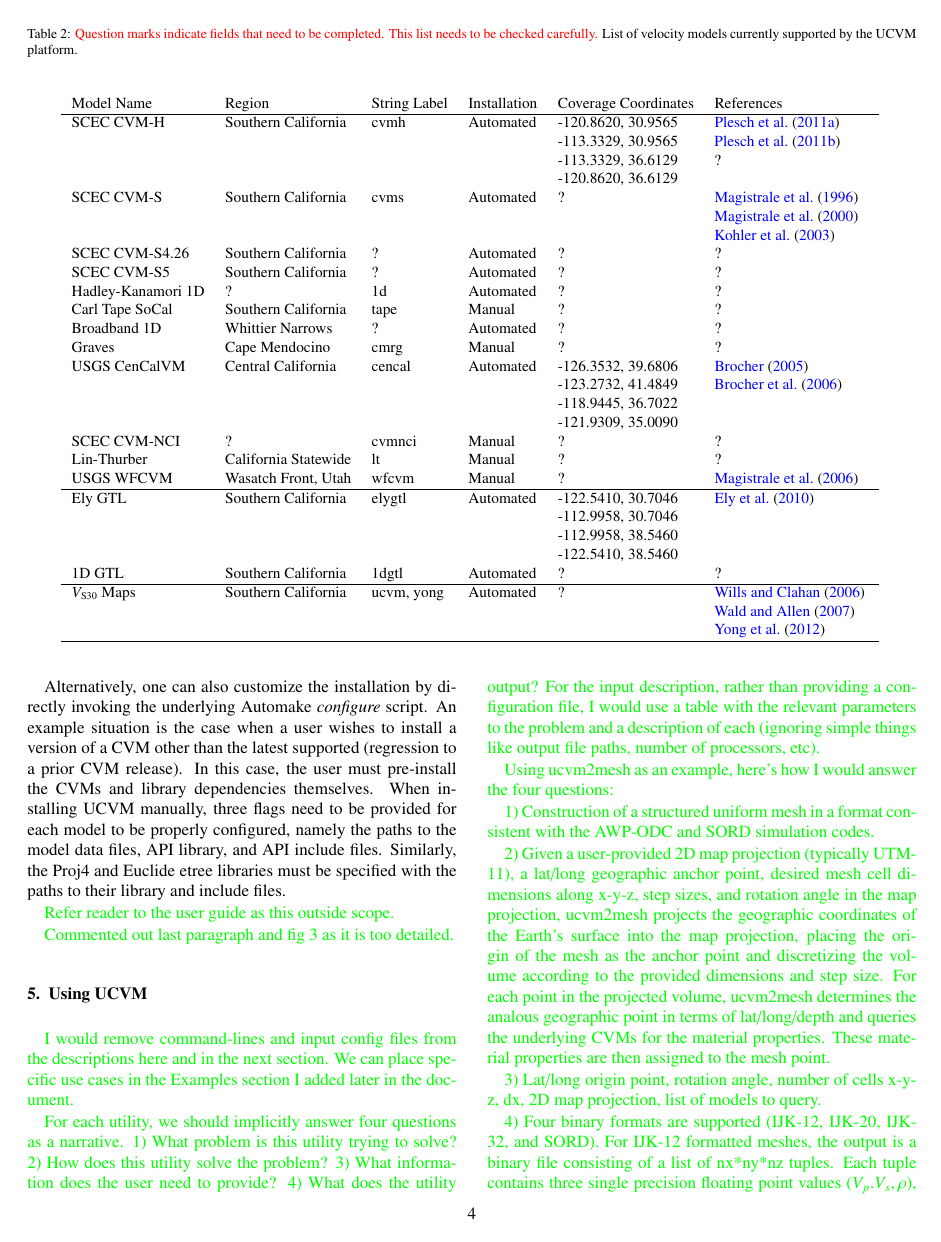
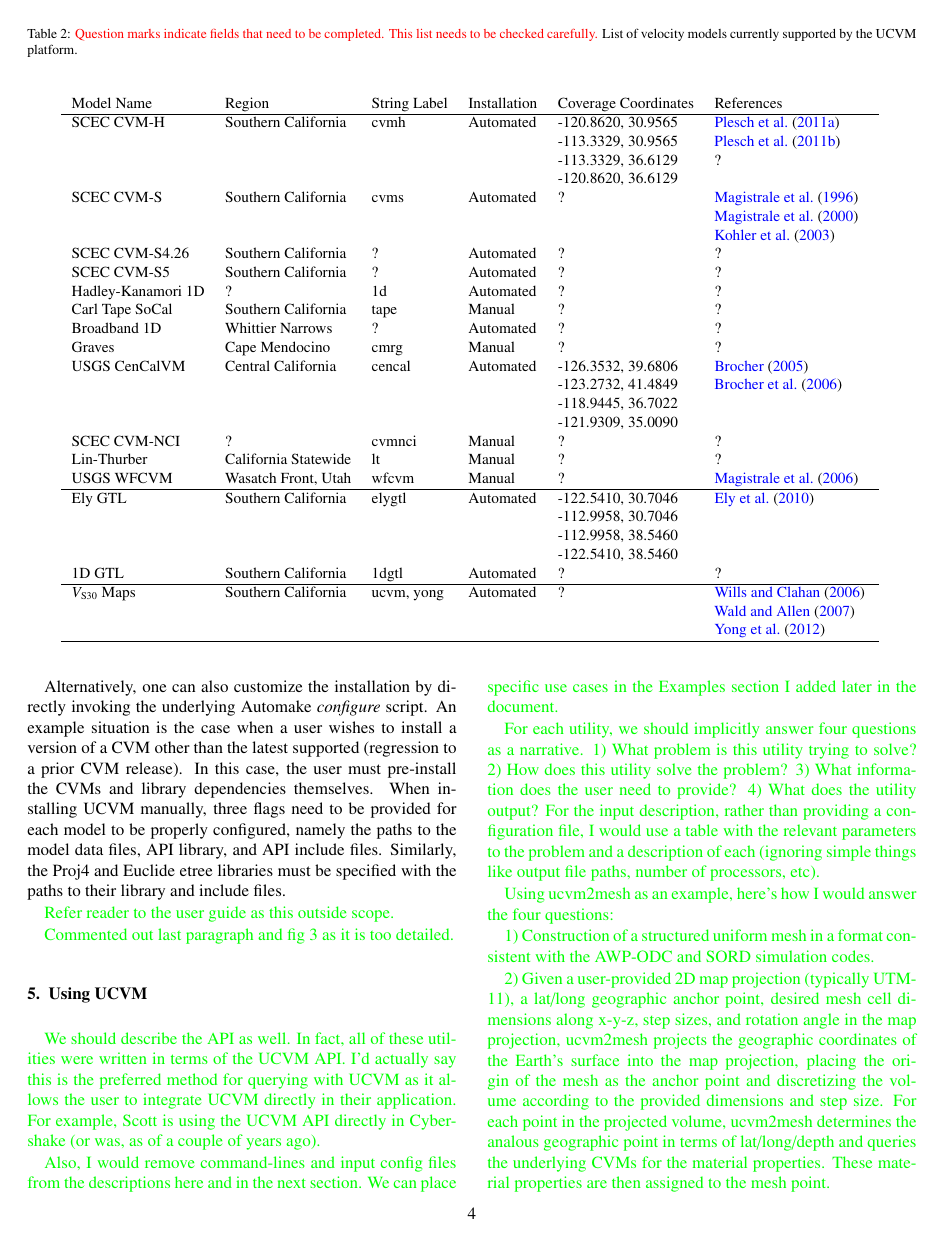
Before and after one commit to ricardotaborda/ucvm-cg-paper, a LaTeX paper (ucvm-cg-paper.tex, which reads running.tex): page 4 of 12. Compiled offline with pdfLaTeX.

Commit message:
Added note about the UCVM API

```diff
--- a/running.tex
+++ b/running.tex
@@ -1,7 +1,9 @@
 
 \section{Using UCVM}
 
-\textcolor{green}{I would remove command-lines and input config files from the descriptions here and in the next section. We can place specific use cases in the Examples section I added later in the document.}
+\textcolor{green}{We should describe the API as well. In fact, all of these utilities were written in terms of the UCVM API. I'd actually say this is the preferred method for querying with UCVM as it allows the user to integrate UCVM directly in their application. For example, Scott is using the UCVM API directly in Cybershake (or was, as of a couple of years ago).}
+
+\textcolor{green}{Also, I would remove command-lines and input config files from the descriptions here and in the next section. We can place specific use cases in the Examples section I added later in the document.}
 
 \textcolor{green}{For each utility, we should implicitly answer four questions as a narrative. 1) What problem is this utility trying to solve? 2) How does this utility solve the problem? 3) What information does the user need to provide? 4) What does the utility output? For the input description, rather than providing a configuration file, I would use a table with the relevant parameters to the problem and a description of each (ignoring simple things like output file paths, number of processors, etc).}
 
```
Also changed, not shown: ucvm-cg-paper.pdf.
